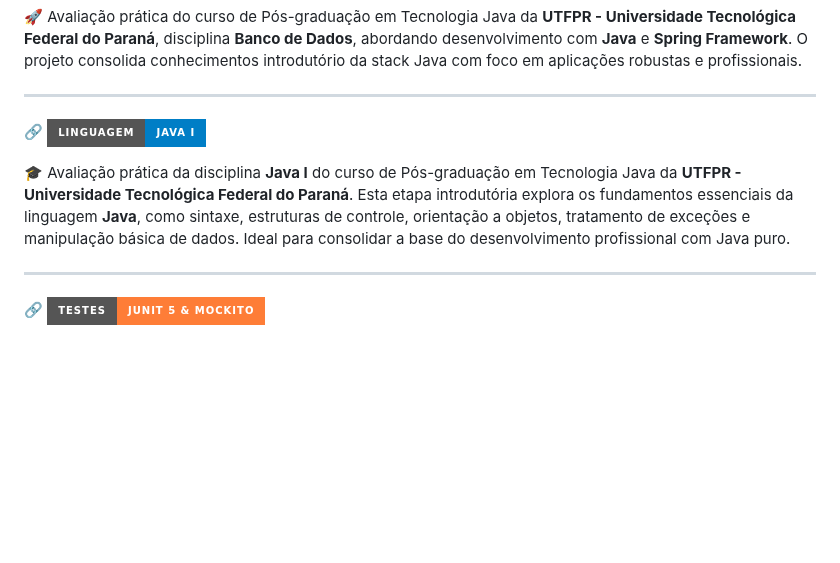
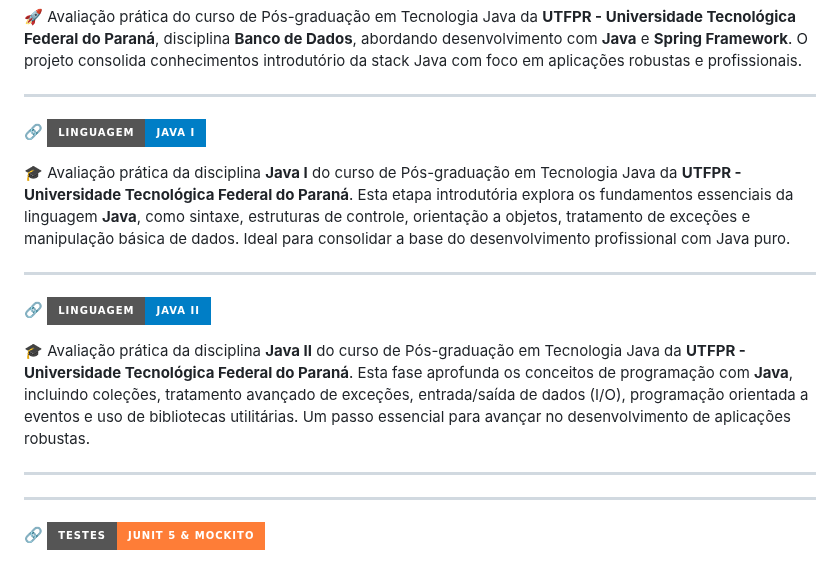
Before and after one commit to alfecjo/java-spring-testes, a Markdown page: README.md, the part around one of its changes. Rendered like a GitHub page; badges without logos; blank space fills up the shorter version.

```diff
--- a/README.md
+++ b/README.md
@@ -21,6 +21,17 @@
 <p>
 🎓 Avaliação prática da disciplina <strong>Java I</strong> do curso de Pós-graduação em Tecnologia Java da <strong>UTFPR - Universidade Tecnológica Federal do Paraná</strong>. Esta etapa introdutória explora os fundamentos essenciais da linguagem <strong>Java</strong>, como sintaxe, estruturas de controle, orientação a objetos, tratamento de exceções e manipulação básica de dados. Ideal para consolidar a base do desenvolvimento profissional com Java puro.
 </p>
+
+---
+
+🔗 [![Linguagem](https://img.shields.io/badge/Linguagem-Java_II-blue?style=for-the-badge)](./java_II)
+
+<p>
+🎓 Avaliação prática da disciplina <strong>Java II</strong> do curso de Pós-graduação em Tecnologia Java da <strong>UTFPR - Universidade Tecnológica Federal do Paraná</strong>. Esta fase aprofunda os conceitos de programação com <strong>Java</strong>, incluindo coleções, tratamento avançado de exceções, entrada/saída de dados (I/O), programação orientada a eventos e uso de bibliotecas utilitárias. Um passo essencial para avançar no desenvolvimento de aplicações robustas.
+</p>
+
+---
+
 
 ---
 
```
Also changed, not shown: other parts of README.md (+1 -1 lines).
